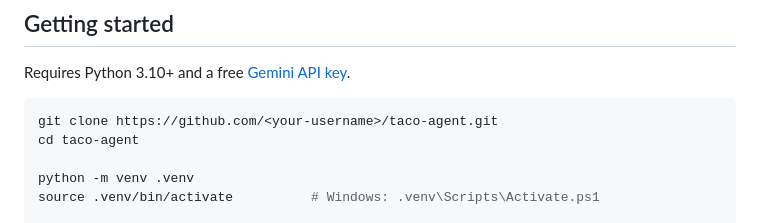
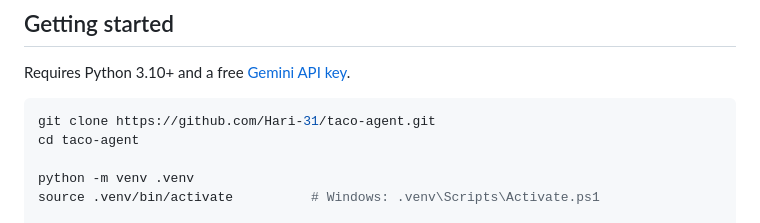
Before and after one commit to Hari-31/taco-agent, a Markdown page: README.md, the part around the change. Rendered like a GitHub page.

Commit message:
Update repository URL in README

````diff
--- a/README.md
+++ b/README.md
@@ -68,7 +68,7 @@ These are the choices I'd want to talk through in an interview.
 Requires Python 3.10+ and a free [Gemini API key](https://aistudio.google.com/apikey).
 
 ```bash
-git clone https://github.com/<your-username>/taco-agent.git
+git clone https://github.com/Hari-31/taco-agent.git
 cd taco-agent
 
 python -m venv .venv
````
